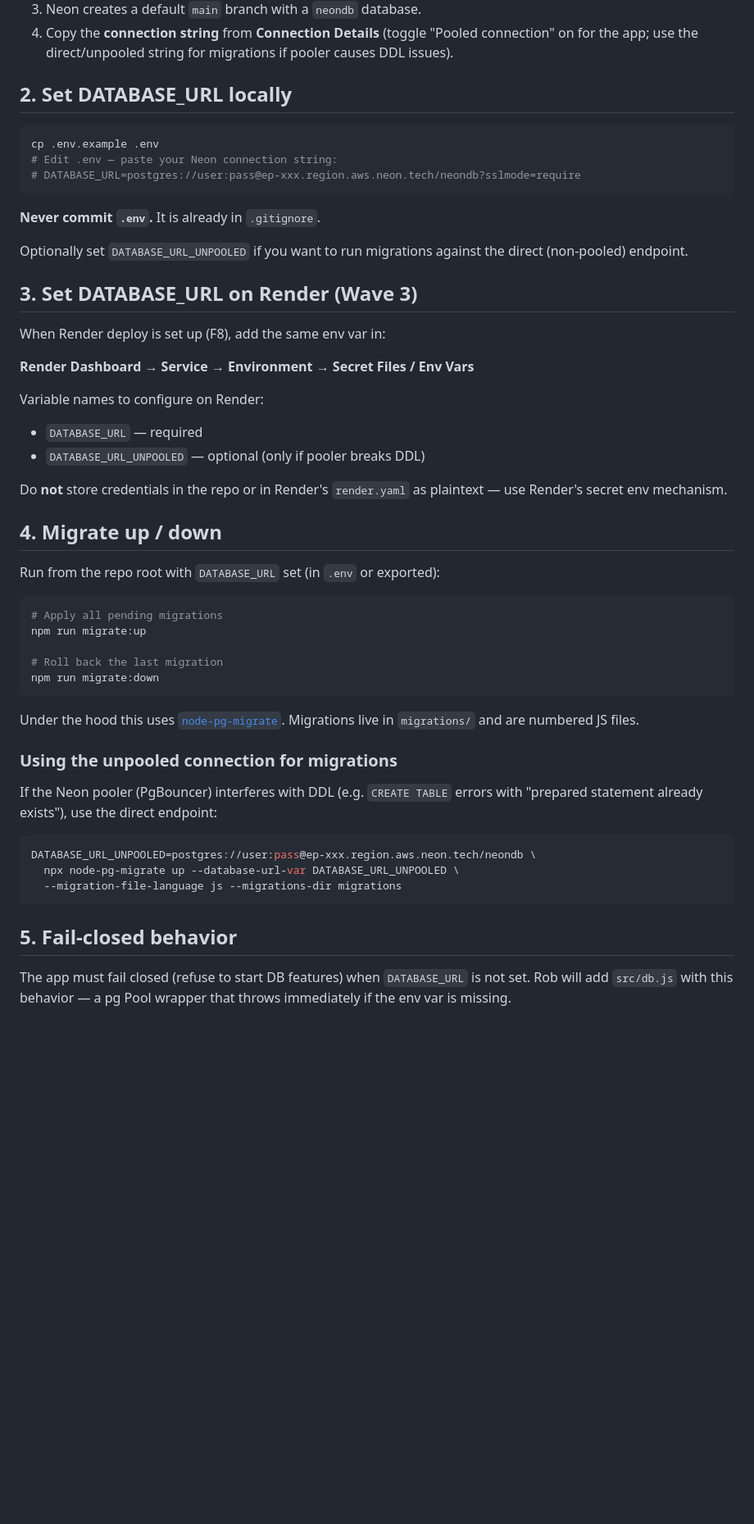
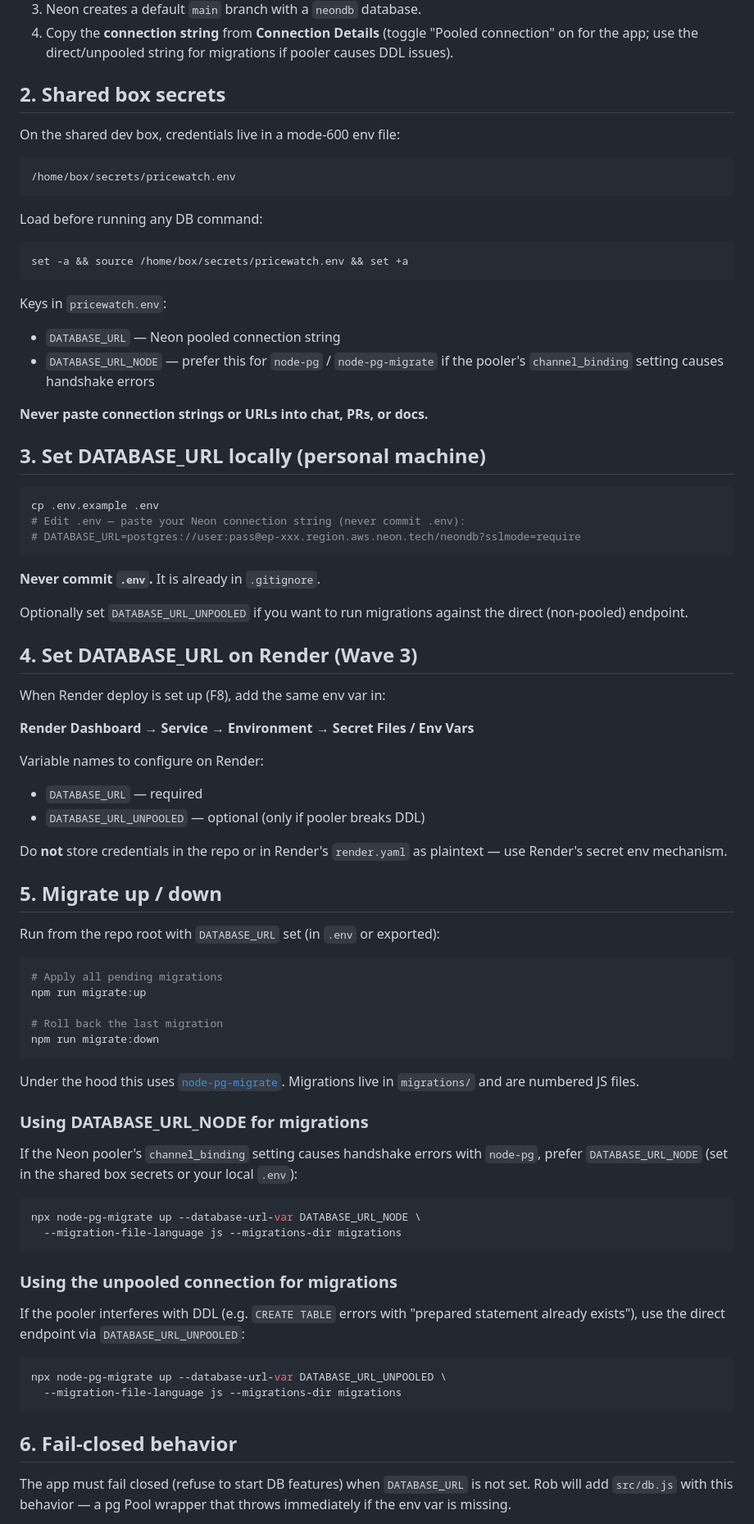
Before and after one commit to DvirBaumel8/pricewatch, a Markdown page: docs/neon-ops.md, the part around one of its changes. Shown at 82% size. Rendered like a GitHub page; blank space fills up the shorter version.

Commit message:
docs(neon-ops): add shared box secrets path + migration proof
- §2: shared box secrets at /home/box/secrets/pricewatch.env (mode 600)
  with DATABASE_URL and DATABASE_URL_NODE keys
- §5: document DATABASE_URL_NODE as preferred var for node-pg-migrate
  when pooler channel_binding causes issues
- §8: migration proof — migrate:up / migrate:down / migrate:up all
  EXIT 0 against live Neon on 2026-09-23 (no URLs recorded)
- Never paste connection strings into chat, PRs, or docs

Co-authored-by: DvirBaumel8 <DvirBaumel8@users.noreply.github.com>

````diff
--- a/docs/neon-ops.md
+++ b/docs/neon-ops.md
@@ -10,11 +10,33 @@
    (toggle "Pooled connection" on for the app; use the direct/unpooled string
    for migrations if pooler causes DDL issues).
 
-## 2. Set DATABASE_URL locally
+## 2. Shared box secrets
+
+On the shared dev box, credentials live in a mode-600 env file:
+
+```
+/home/box/secrets/pricewatch.env
+```
+
+Load before running any DB command:
+
+```bash
+set -a && source /home/box/secrets/pricewatch.env && set +a
+```
+
+Keys in `pricewatch.env`:
+
+- `DATABASE_URL` — Neon pooled connection string
+- `DATABASE_URL_NODE` — prefer this for `node-pg` / `node-pg-migrate`
+  if the pooler's `channel_binding` setting causes handshake errors
+
+**Never paste connection strings or URLs into chat, PRs, or docs.**
+
+## 3. Set DATABASE_URL locally (personal machine)
 
 ```bash
 cp .env.example .env
-# Edit .env — paste your Neon connection string:
+# Edit .env — paste your Neon connection string (never commit .env):
 # DATABASE_URL=postgres://user:pass@ep-xxx.region.aws.neon.tech/neondb?sslmode=require
 ```
 
@@ -23,7 +45,7 @@ cp .env.example .env
 Optionally set `DATABASE_URL_UNPOOLED` if you want to run migrations
 against the direct (non-pooled) endpoint.
 
-## 3. Set DATABASE_URL on Render (Wave 3)
+## 4. Set DATABASE_URL on Render (Wave 3)
 
 When Render deploy is set up (F8), add the same env var in:
 
@@ -37,7 +59,7 @@ Variable names to configure on Render:
 Do **not** store credentials in the repo or in Render's `render.yaml` as
 plaintext — use Render's secret env mechanism.
 
-## 4. Migrate up / down
+## 5. Migrate up / down
 
 Run from the repo root with `DATABASE_URL` set (in `.env` or exported):
 
@@ -52,18 +74,29 @@ npm run migrate:down
 Under the hood this uses [`node-pg-migrate`](https://github.com/salsita/node-pg-migrate).
 Migrations live in `migrations/` and are numbered JS files.
 
-### Using the unpooled connection for migrations
+### Using DATABASE_URL_NODE for migrations
 
-If the Neon pooler (PgBouncer) interferes with DDL (e.g. `CREATE TABLE` errors
-with "prepared statement already exists"), use the direct endpoint:
+If the Neon pooler's `channel_binding` setting causes handshake errors
+with `node-pg`, prefer `DATABASE_URL_NODE` (set in the shared box secrets
+or your local `.env`):
 
 ```bash
-DATABASE_URL_UNPOOLED=postgres://user:pass@ep-xxx.region.aws.neon.tech/neondb \
-  npx node-pg-migrate up --database-url-var DATABASE_URL_UNPOOLED \
+npx node-pg-migrate up --database-url-var DATABASE_URL_NODE \
   --migration-file-language js --migrations-dir migrations
 ```
 
-## 5. Fail-closed behavior
+### Using the unpooled connection for migrations
+
+If the pooler interferes with DDL (e.g. `CREATE TABLE` errors with
+"prepared statement already exists"), use the direct endpoint via
+`DATABASE_URL_UNPOOLED`:
+
+```bash
+npx node-pg-migrate up --database-url-var DATABASE_URL_UNPOOLED \
+  --migration-file-language js --migrations-dir migrations
+```
+
+## 6. Fail-closed behavior
 
 The app must fail closed (refuse to start DB features) when `DATABASE_URL`
 is not set. Rob will add `src/db.js` with this behavior — a pg Pool
````
Also changed, not shown: other parts of docs/neon-ops.md (+15 -2 lines).
